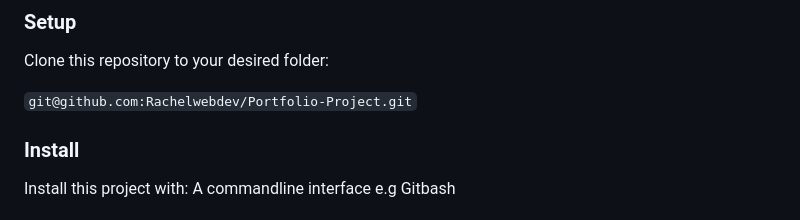
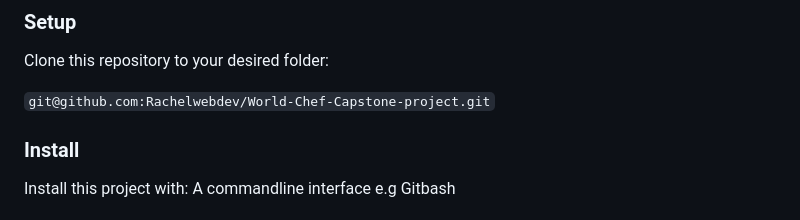
Before and after one commit to Rachelwebdev/World-Chef-Capstone-project, a Markdown page: README.md, the part around the change. Rendered like a GitHub page.

```diff
--- a/README.md
+++ b/README.md
@@ -69,7 +69,7 @@ A Browser
 
 Clone this repository to your desired folder:
 
-`git@github.com:Rachelwebdev/Portfolio-Project.git`
+`git@github.com:Rachelwebdev/World-Chef-Capstone-project.git`
 
 ### Install
 
```
